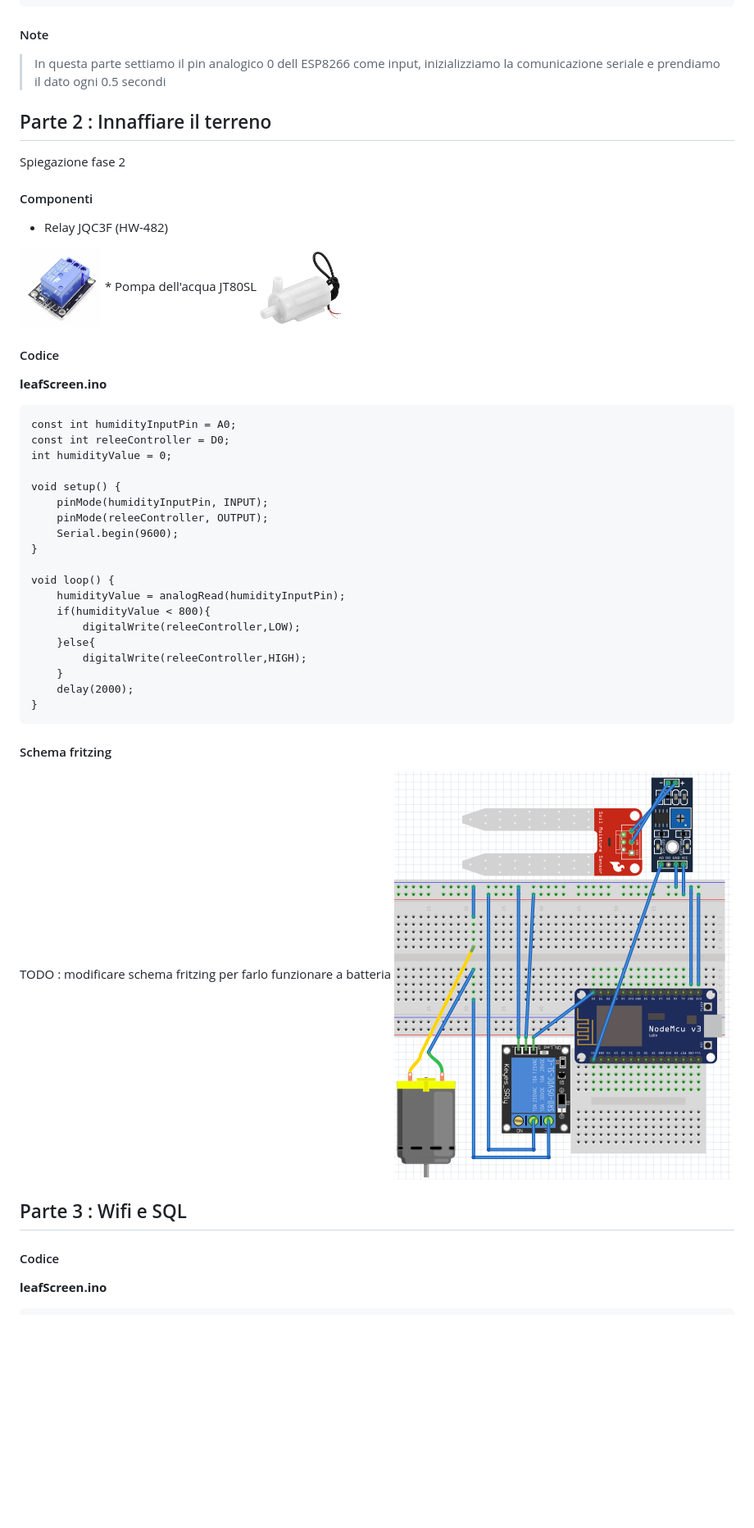
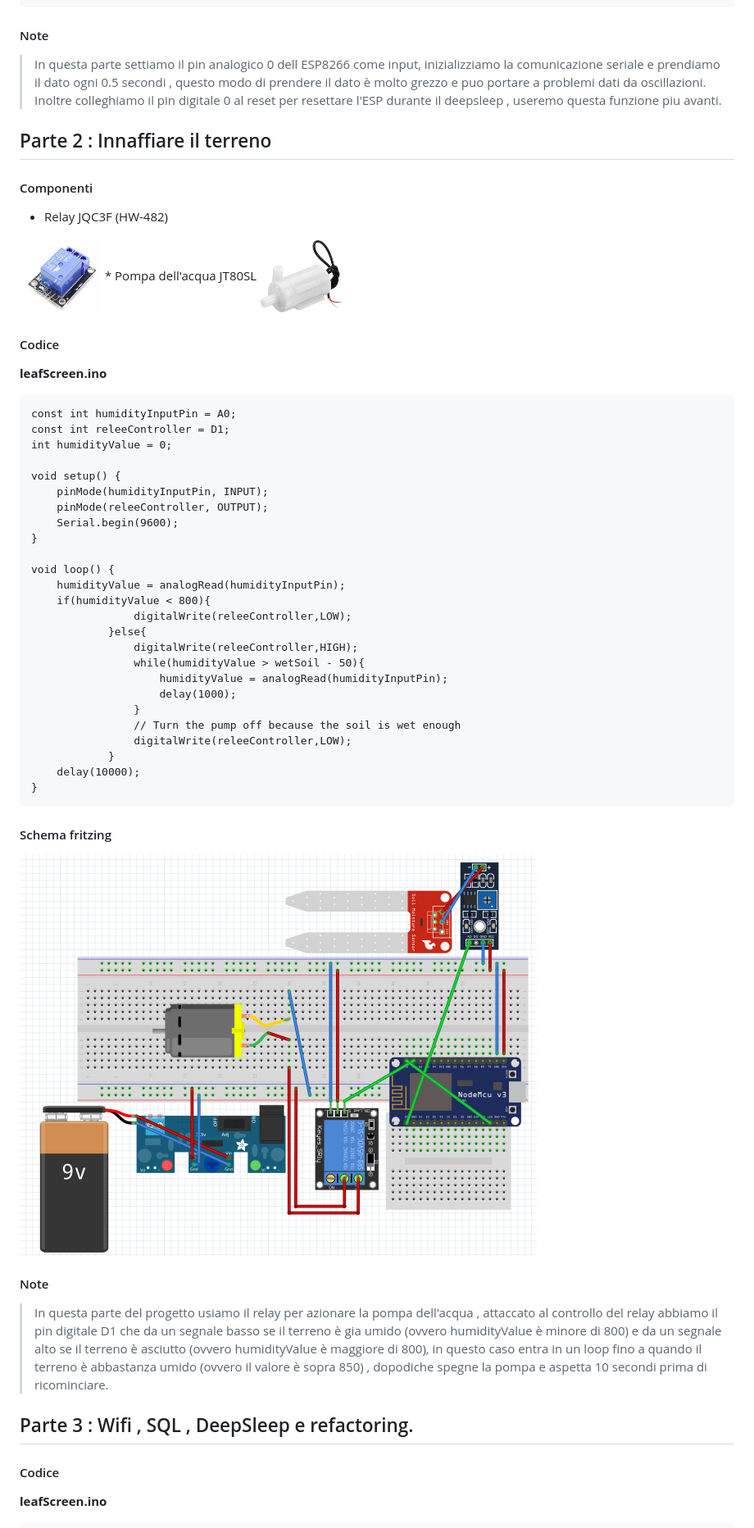
Before and after one commit to Trisogene/LeafScreen, a Markdown page: README.MD, the part around the change printed below. Shown: that part at 82% size. Rendered like a GitHub page; pictures changed too: img/FRITZING2.png; blank space fills up the shorter version.

```diff
--- a/README.MD
+++ b/README.MD
@@ -47,21 +47,21 @@ Il microcontroller controlla l'umidità del terreno ogni x ore , manda il dato a
     }
 
 #### Note
-> In questa parte settiamo il pin analogico 0 dell ESP8266 come input, inizializziamo la comunicazione seriale e prendiamo il dato ogni 0.5 secondi
+> In questa parte settiamo il pin analogico 0 dell ESP8266 come input, inizializziamo la comunicazione seriale e prendiamo il dato ogni 0.5 secondi , questo modo di prendere il dato è molto grezzo e puo portare a problemi dati da oscillazioni.
+> Inoltre colleghiamo il pin digitale 0 al reset per resettare l'ESP durante il deepsleep , useremo questa funzione piu avanti.
 
 ## Parte 2 : Innaffiare il terreno
-Spiegazione fase 2
 #### Componenti
 * Relay JQC3F (HW-482)
-<img src="/img/JQC3F.png" alt="drawing" width="100" height = 100/>
+<img src="img/JQC3F.png" alt="drawing" width="100" height = 100/>
 * Pompa dell'acqua JT80SL
-<img src="/img/JT80SL.jpg" alt="drawing" width="100" height = 100/>
+<img src="img/JT80SL.jpg" alt="drawing" width="100" height = 100/>
 
 #### Codice
 **leafScreen.ino**
 
     const int humidityInputPin = A0;
-    const int releeController = D0;
+    const int releeController = D1;
     int humidityValue = 0;
 
     void setup() {
@@ -73,18 +73,26 @@ Spiegazione fase 2
     void loop() {
         humidityValue = analogRead(humidityInputPin);
         if(humidityValue < 800){
-            digitalWrite(releeController,LOW);
-        }else{
-            digitalWrite(releeController,HIGH);
-        }
-        delay(2000);
+                    digitalWrite(releeController,LOW);
+                }else{
+                    digitalWrite(releeController,HIGH);
+                    while(humidityValue > wetSoil - 50){
+                        humidityValue = analogRead(humidityInputPin);
+                        delay(1000);
+                    }
+                    // Turn the pump off because the soil is wet enough
+                    digitalWrite(releeController,LOW);
+                }
+        delay(10000);
     }
 
 #### Schema fritzing
-TODO : modificare schema fritzing per farlo funzionare a batteria
 <img src="img/FRITZING2.png" alt="drawing"/>
 
-## Parte 3 : Wifi e SQL
+#### Note
+>In questa parte del progetto usiamo il relay per azionare la pompa dell'acqua , attaccato al controllo del relay abbiamo il pin digitale D1 che da un segnale basso se il terreno è gia umido (ovvero humidityValue è minore di 800) e da un segnale alto se il terreno è asciutto (ovvero humidityValue è maggiore di 800), in questo caso entra in un loop fino a quando il terreno è abbastanza umido (ovvero il valore è sopra 850) , dopodiche spegne la pompa e aspetta 10 secondi prima di ricominciare.
+
+## Parte 3 : Wifi , SQL , DeepSleep e refactoring.
 #### Codice
 **leafScreen.ino**
 
```
Also changed, not shown: other parts of README.MD (+34 -13 lines), img/FRITZING1.png, 2 other files.
